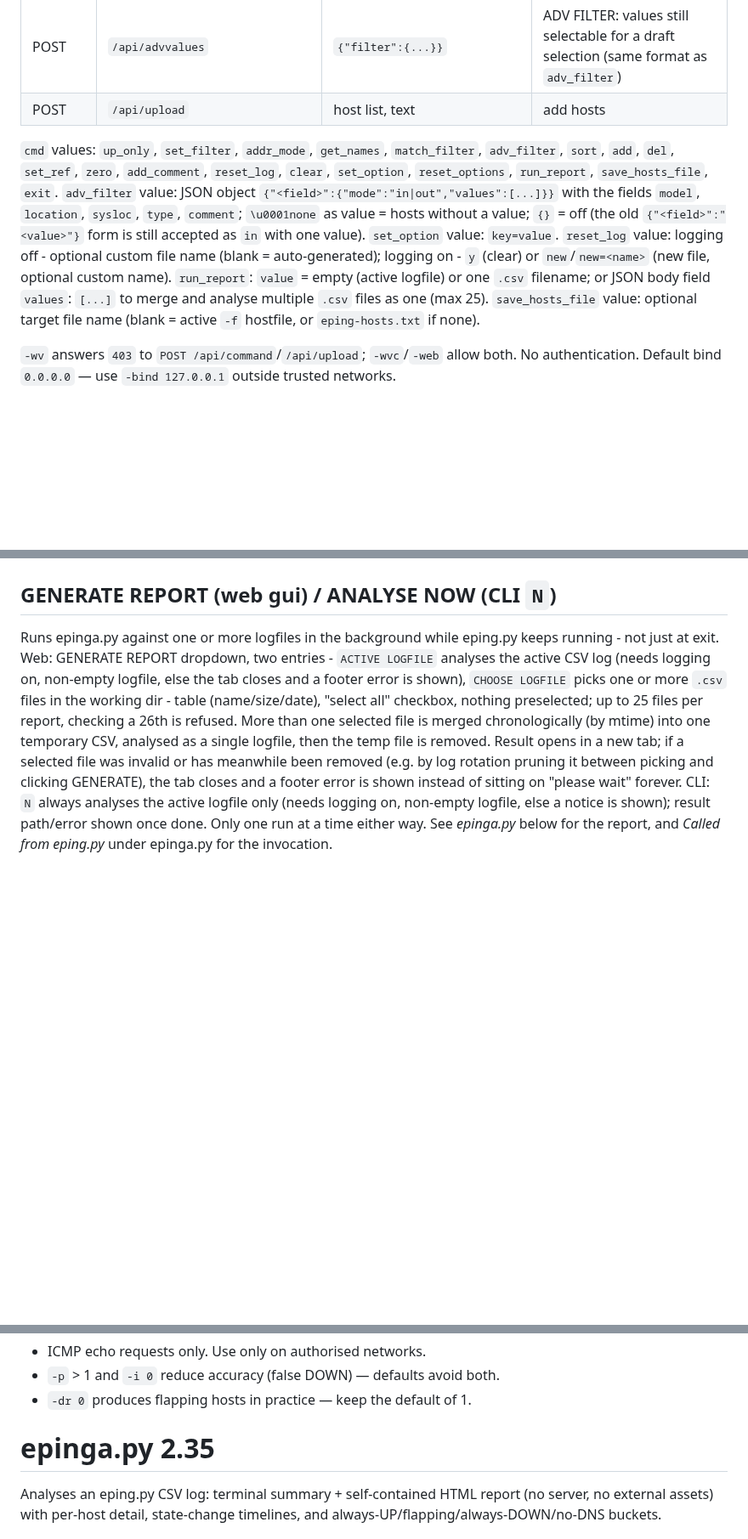
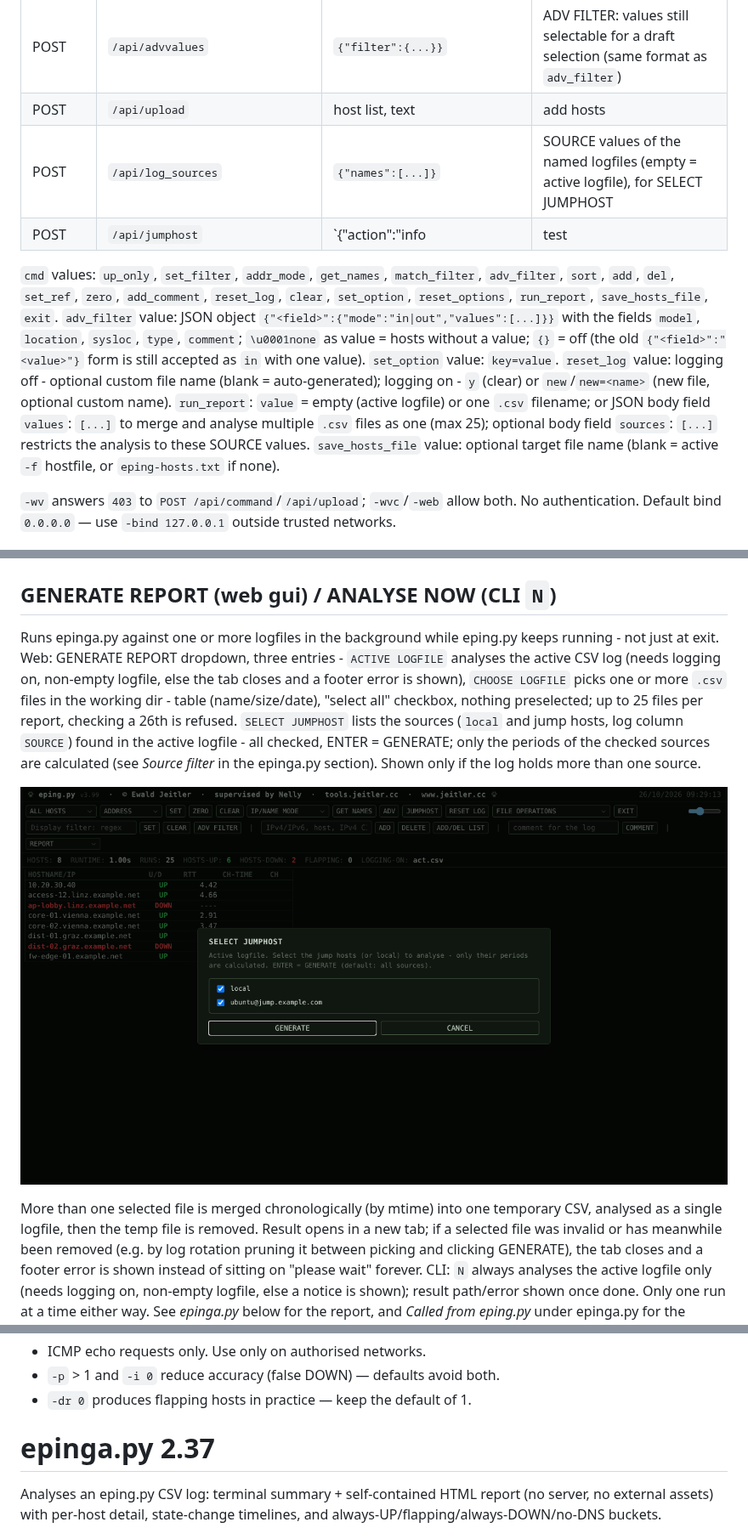
Before and after one commit to ewaldj/eping, a Markdown page: README.md, 3 parts joined by grey strips. Shown at 85% size. GitHub-like rendering; pictures changed too: docs/img/select-jumphost.png (added); blank space fills up the shorter version.

```diff
--- a/README.md
+++ b/README.md
@@ -365,6 +366,8 @@ Same bounds as the matching CLI flags (`-lms`/`-lmf` for the last two - see *Out
 | POST | `/api/command` | `{"cmd":"...","value":"..."}` | control (see cmd list below) |
 | POST | `/api/advvalues` | `{"filter":{...}}` | ADV FILTER: values still selectable for a draft selection (same format as `adv_filter`) |
 | POST | `/api/upload` | host list, text | add hosts |
+| POST | `/api/log_sources` | `{"names":[...]}` | SOURCE values of the named logfiles (empty = active logfile), for SELECT JUMPHOST |
+| POST | `/api/jumphost` | `{"action":"info|test|trust|connect|local","host":...,"port":...,"user":...,"secret":...,"hostkey":"ask|accept-new|off","key":...}` | JUMPHOST window (see *SSH source (JUMPHOST)*) |
 
 `cmd` values: `up_only`, `set_filter`, `addr_mode`, `get_names`, `match_filter`,
 `adv_filter`, `sort`, `add`, `del`, `set_ref`, `zero`, `add_comment`, `reset_log`, `clear`,
@@ -375,7 +378,7 @@ value: `key=value`. `reset_log` value: logging off - optional custom file name (
 auto-generated); logging on - `y` (clear) or `new`/`new=<name>` (new file, optional
 custom name). `run_report`: `value` = empty (active logfile) or one `.csv` filename; or
 JSON body field `values`: `[...]` to merge and analyse multiple `.csv` files as one
-(max 25). `save_hosts_file` value: optional target file name (blank
+(max 25); optional body field `sources`: `[...]` restricts the analysis to these SOURCE values. `save_hosts_file` value: optional target file name (blank
 = active `-f` hostfile, or `eping-hosts.txt` if none).
 
 `-wv` answers `403` to `POST /api/command`/`/api/upload`; `-wvc`/`-web` allow both. No
@@ -528,11 +557,17 @@ logging is off or the logfile is empty/missing.
 ## GENERATE REPORT (web gui) / ANALYSE NOW (CLI `N`)
 
 Runs epinga.py against one or more logfiles in the background while eping.py keeps
-running - not just at exit. Web: GENERATE REPORT dropdown, two entries - `ACTIVE
+running - not just at exit. Web: GENERATE REPORT dropdown, three entries - `ACTIVE
 LOGFILE` analyses the active CSV log (needs logging on, non-empty logfile, else the tab
 closes and a footer error is shown), `CHOOSE LOGFILE` picks one or more `.csv` files in
 the working dir - table (name/size/date), "select all" checkbox, nothing preselected;
-up to 25 files per report, checking a 26th is refused.
+up to 25 files per report, checking a 26th is refused. `SELECT JUMPHOST` lists the
+sources (`local` and jump hosts, log column `SOURCE`) found in the active logfile - all checked,
+ENTER = GENERATE; only the periods of the checked sources are calculated (see *Source filter* in the
+epinga.py section). Shown only if the log holds more than one source.
+
+![SELECT JUMPHOST](docs/img/select-jumphost.png)
+
 More than one selected file is merged chronologically (by mtime) into one temporary
 CSV, analysed as a single logfile, then the temp file is removed. Result opens in a new
 tab; if a selected file was invalid or has meanwhile been removed (e.g. by log rotation
@@ -643,7 +678,7 @@ phases: eping's own work (~0.12s on 4109 hosts).
 - `-p` > 1 and `-i 0` reduce accuracy (false DOWN) — defaults avoid both.
 - `-dr 0` produces flapping hosts in practice — keep the default of 1.
 
-# epinga.py 2.35
+# epinga.py 2.37
 
 Analyses an eping.py CSV log: terminal summary + self-contained HTML report (no
 server, no external assets) with per-host detail, state-change timelines, and
```
Also changed, not shown: other parts of README.md (+42 -3 lines), docs/img/jumphost.png (added), docs/img/report-source.png (added), 3 other files.
